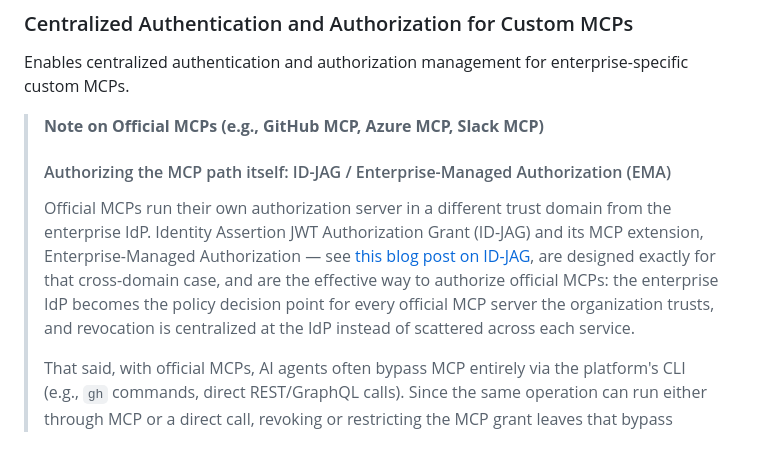
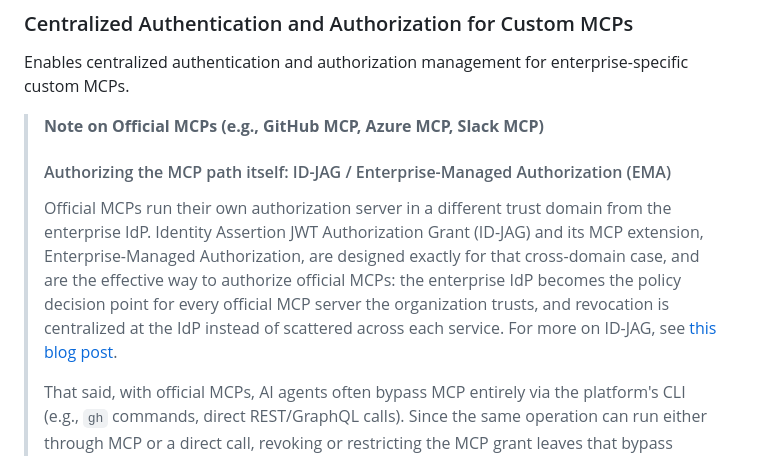
Before and after one commit to apc-n-orita/apim-mcp-oauth, a Markdown page: tech_usecase.md, the part around the change. GitHub-like rendering.

Commit message:
docs: fix wording of ID-JAG blog post reference

```diff
--- a/tech_usecase.md
+++ b/tech_usecase.md
@@ -244,7 +244,7 @@ Enables centralized authentication and authorization management for enterprise-s
 >
 > #### Authorizing the MCP path itself: ID-JAG / Enterprise-Managed Authorization (EMA)
 >
-> Official MCPs run their own authorization server in a different trust domain from the enterprise IdP. Identity Assertion JWT Authorization Grant (ID-JAG) and its MCP extension, Enterprise-Managed Authorization — see [this blog post on ID-JAG](https://techblog.ap-com.co.jp/entry/2026/09/14/235649), are designed exactly for that cross-domain case, and are the effective way to authorize official MCPs: the enterprise IdP becomes the policy decision point for every official MCP server the organization trusts, and revocation is centralized at the IdP instead of scattered across each service.
+> Official MCPs run their own authorization server in a different trust domain from the enterprise IdP. Identity Assertion JWT Authorization Grant (ID-JAG) and its MCP extension, Enterprise-Managed Authorization, are designed exactly for that cross-domain case, and are the effective way to authorize official MCPs: the enterprise IdP becomes the policy decision point for every official MCP server the organization trusts, and revocation is centralized at the IdP instead of scattered across each service. For more on ID-JAG, see [this blog post](https://techblog.ap-com.co.jp/entry/2026/09/14/235649).
 >
 > That said, with official MCPs, AI agents often bypass MCP entirely via the platform's CLI (e.g., `gh` commands, direct REST/GraphQL calls). Since the same operation can run either through MCP or a direct call, revoking or restricting the MCP grant leaves that bypass untouched.
 >
```
